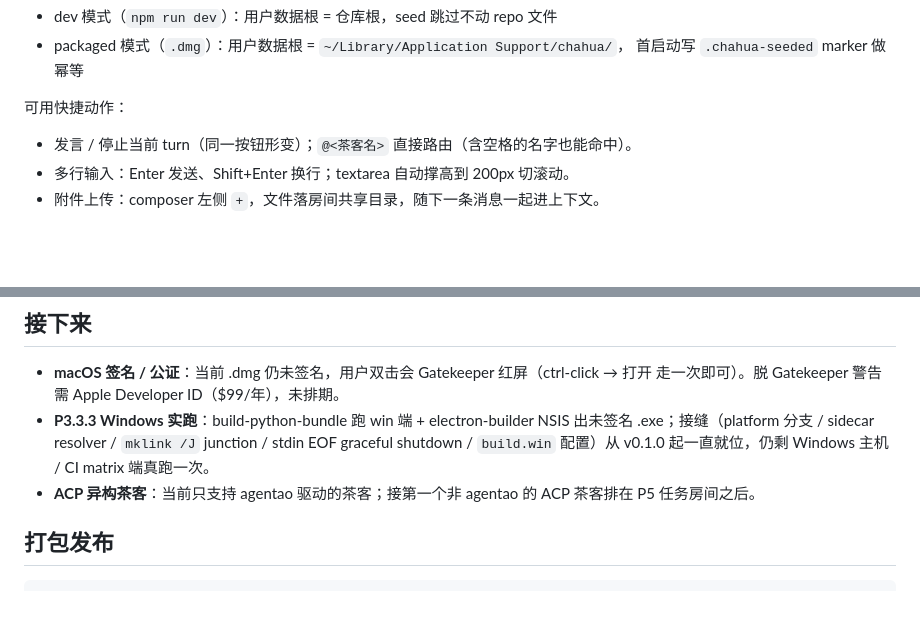
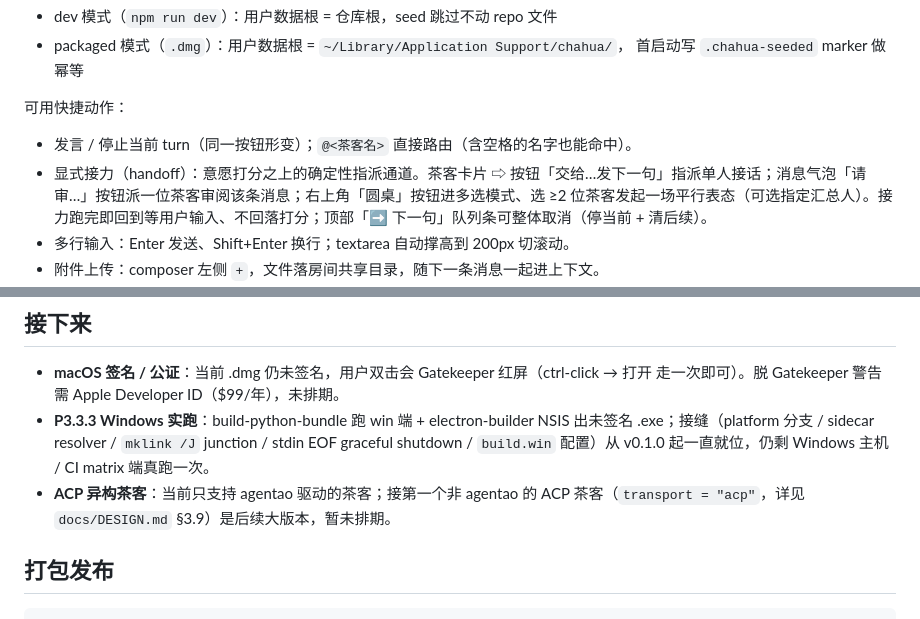
Before and after one commit to jin-bo/chahua, a Markdown page: README.md, 2 parts joined by grey strips. GitHub-like rendering; blank space fills up the shorter version.

```diff
--- a/README.md
+++ b/README.md
@@ -49,6 +49,7 @@ transcript / cursor / summary 持久化保留。
 可用快捷动作：
 
 - 发言 / 停止当前 turn（同一按钮形变）；`@<茶客名>` 直接路由（含空格的名字也能命中）。
+- 显式接力（handoff）：意愿打分之上的确定性指派通道。茶客卡片 ⇨ 按钮「交给…发下一句」指派单人接话；消息气泡「请审…」按钮派一位茶客审阅该条消息；右上角「圆桌」按钮进多选模式、选 ≥2 位茶客发起一场平行表态（可选指定汇总人）。接力跑完即回到等用户输入、不回落打分；顶部「➡️ 下一句」队列条可整体取消（停当前 + 清后续）。
 - 多行输入：Enter 发送、Shift+Enter 换行；textarea 自动撑高到 200px 切滚动。
 - 附件上传：composer 左侧 `+`，文件落房间共享目录，随下一条消息一起进上下文。
 - 任务房间：右上角面板「+ 新任务」开任务 → composer 顶部 chip 显示当前 active 任务；茶客感知 active 任务（onboarding/incremental prompt 都注入 task 块），可写 `./task/<name>` 自动归集为 artifact、可 propose 决策 / 新任务待你「采纳」。产物列表点击即下载（带白名单 + symlink 防逃逸）。多任务共存，单时刻最多 1 个 active。
@@ -76,7 +77,7 @@ ship 自带的 python 包 + 默认 personas 在 `.app` bundle 内只读，与用
 
 - **macOS 签名 / 公证**：当前 .dmg 仍未签名，用户双击会 Gatekeeper 红屏（ctrl-click → 打开 走一次即可）。脱 Gatekeeper 警告需 Apple Developer ID（$99/年），未排期。
 - **P3.3.3 Windows 实跑**：build-python-bundle 跑 win 端 + electron-builder NSIS 出未签名 .exe；接缝（platform 分支 / sidecar resolver / `mklink /J` junction / stdin EOF graceful shutdown / `build.win` 配置）从 v0.1.0 起一直就位，仍剩 Windows 主机 / CI matrix 端真跑一次。
-- **ACP 异构茶客**：当前只支持 agentao 驱动的茶客；接第一个非 agentao 的 ACP 茶客排在 P5 任务房间之后。
+- **ACP 异构茶客**：当前只支持 agentao 驱动的茶客；接第一个非 agentao 的 ACP 茶客（`transport = "acp"`，详见 `docs/DESIGN.md` §3.9）是后续大版本，暂未排期。
 
 ## 打包发布
 
```
Also changed, not shown: docs/DESIGN.md (+14 -2 lines).
